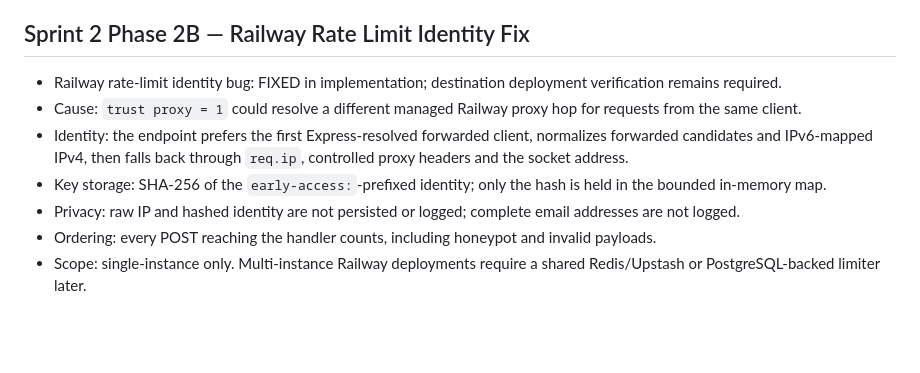
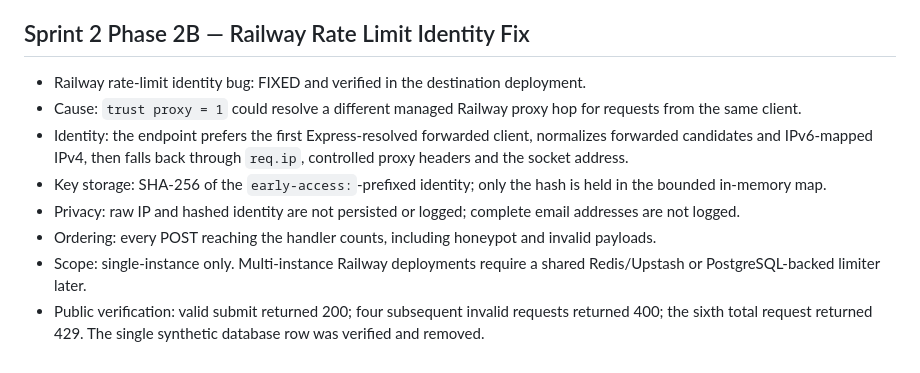
Before and after one commit to SxriusTMD/astro-studio-ai, a Markdown page: design-qa.md, the part around the change. GitHub-like rendering; blank space fills up the shorter version.

Commit message:
docs: record Railway rate limit verification

```diff
--- a/design-qa.md
+++ b/design-qa.md
@@ -138,10 +138,11 @@ Final verdict: BLOCKED — correct Railway's destination `DATABASE_URL`/database
 
 ## Sprint 2 Phase 2B — Railway Rate Limit Identity Fix
 
-- Railway rate-limit identity bug: FIXED in implementation; destination deployment verification remains required.
+- Railway rate-limit identity bug: FIXED and verified in the destination deployment.
 - Cause: `trust proxy = 1` could resolve a different managed Railway proxy hop for requests from the same client.
 - Identity: the endpoint prefers the first Express-resolved forwarded client, normalizes forwarded candidates and IPv6-mapped IPv4, then falls back through `req.ip`, controlled proxy headers and the socket address.
 - Key storage: SHA-256 of the `early-access:`-prefixed identity; only the hash is held in the bounded in-memory map.
 - Privacy: raw IP and hashed identity are not persisted or logged; complete email addresses are not logged.
 - Ordering: every POST reaching the handler counts, including honeypot and invalid payloads.
 - Scope: single-instance only. Multi-instance Railway deployments require a shared Redis/Upstash or PostgreSQL-backed limiter later.
+- Public verification: valid submit returned 200; four subsequent invalid requests returned 400; the sixth total request returned 429. The single synthetic database row was verified and removed.
```
Also changed, not shown: docs/deploy-readiness.md (+3 -3 lines).
